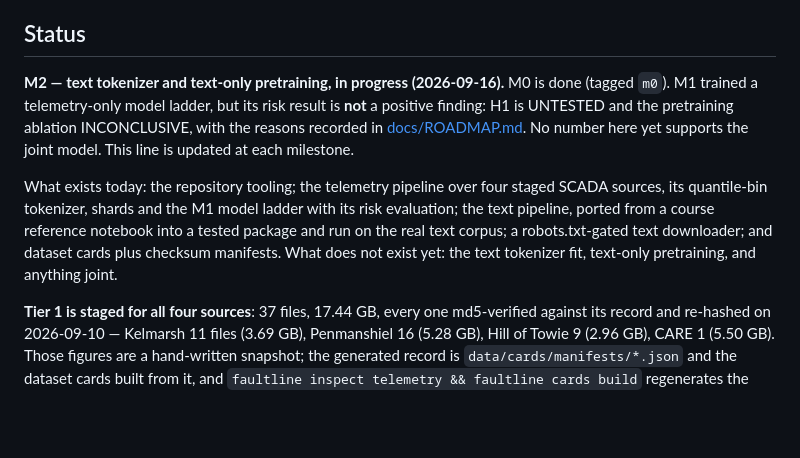
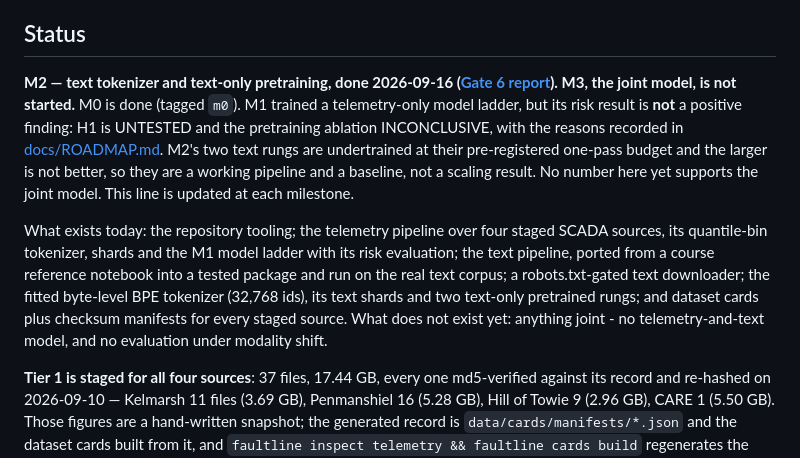
Before and after one commit to Sarvarbek-Erniyazov/FaultLine, a Markdown page: README.md, the part around the change. GitHub-like rendering; blank space fills up the shorter version.

Commit message:
docs: README status moves to M2 done, Gate 6 linked
Also corrects the gate report's PHMSA share to the measured 20.8% of training
words. The status line states what M2's rungs are and are not: a working
pipeline and a baseline, undertrained at one pass, not a scaling result.

```diff
--- a/README.md
+++ b/README.md
@@ -14,18 +14,22 @@ calibrated abstention, evaluated under shift.**
 
 ## Status
 
-**M2 — text tokenizer and text-only pretraining, in progress (2026-09-16).** M0 is done
-(tagged `m0`). M1 trained a telemetry-only model ladder, but its risk result is **not** a
-positive finding: H1 is UNTESTED and the pretraining ablation INCONCLUSIVE, with the reasons
-recorded in [docs/ROADMAP.md](docs/ROADMAP.md). No number here yet supports the joint model.
-This line is updated at each milestone.
+**M2 — text tokenizer and text-only pretraining, done 2026-09-16
+([Gate 6 report](reports/data/m2_gate6_20260916.md)). M3, the joint model, is not
+started.** M0 is done (tagged `m0`). M1 trained a telemetry-only model ladder, but its risk
+result is **not** a positive finding: H1 is UNTESTED and the pretraining ablation
+INCONCLUSIVE, with the reasons recorded in [docs/ROADMAP.md](docs/ROADMAP.md). M2's two
+text rungs are undertrained at their pre-registered one-pass budget and the larger is not
+better, so they are a working pipeline and a baseline, not a scaling result. No number here
+yet supports the joint model. This line is updated at each milestone.
 
 What exists today: the repository tooling; the telemetry pipeline over four staged SCADA
 sources, its quantile-bin tokenizer, shards and the M1 model ladder with its risk
 evaluation; the text pipeline, ported from a course reference notebook into a tested
-package and run on the real text corpus; a robots.txt-gated text downloader; and dataset
-cards plus checksum manifests. What does not exist yet: the text tokenizer fit, text-only
-pretraining, and anything joint.
+package and run on the real text corpus; a robots.txt-gated text downloader; the fitted
+byte-level BPE tokenizer (32,768 ids), its text shards and two text-only pretrained rungs;
+and dataset cards plus checksum manifests for every staged source. What does not exist yet:
+anything joint - no telemetry-and-text model, and no evaluation under modality shift.
 
 **Tier 1 is staged for all four sources**: 37 files, 17.44 GB, every one md5-verified
 against its record and re-hashed on 2026-09-10 — Kelmarsh 11 files (3.69 GB), Penmanshiel
```
Also changed, not shown: reports/data/m2_gate6_20260916.md (+1 -1 lines).
